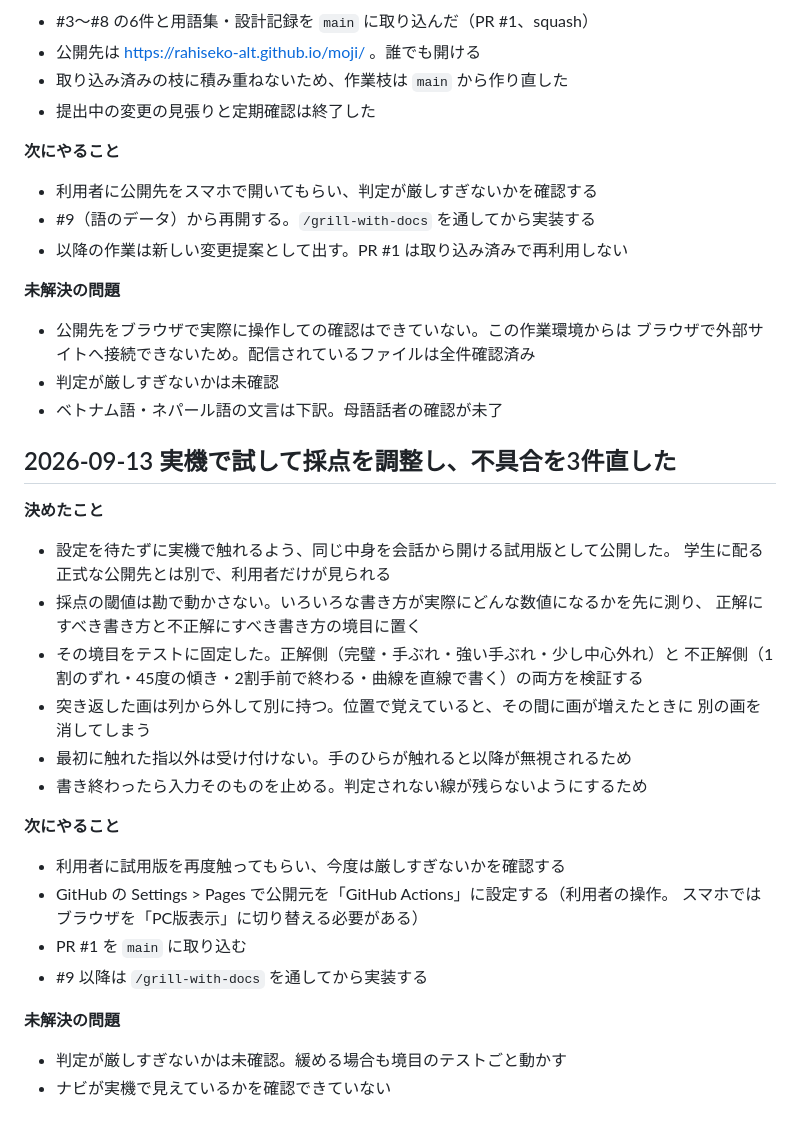
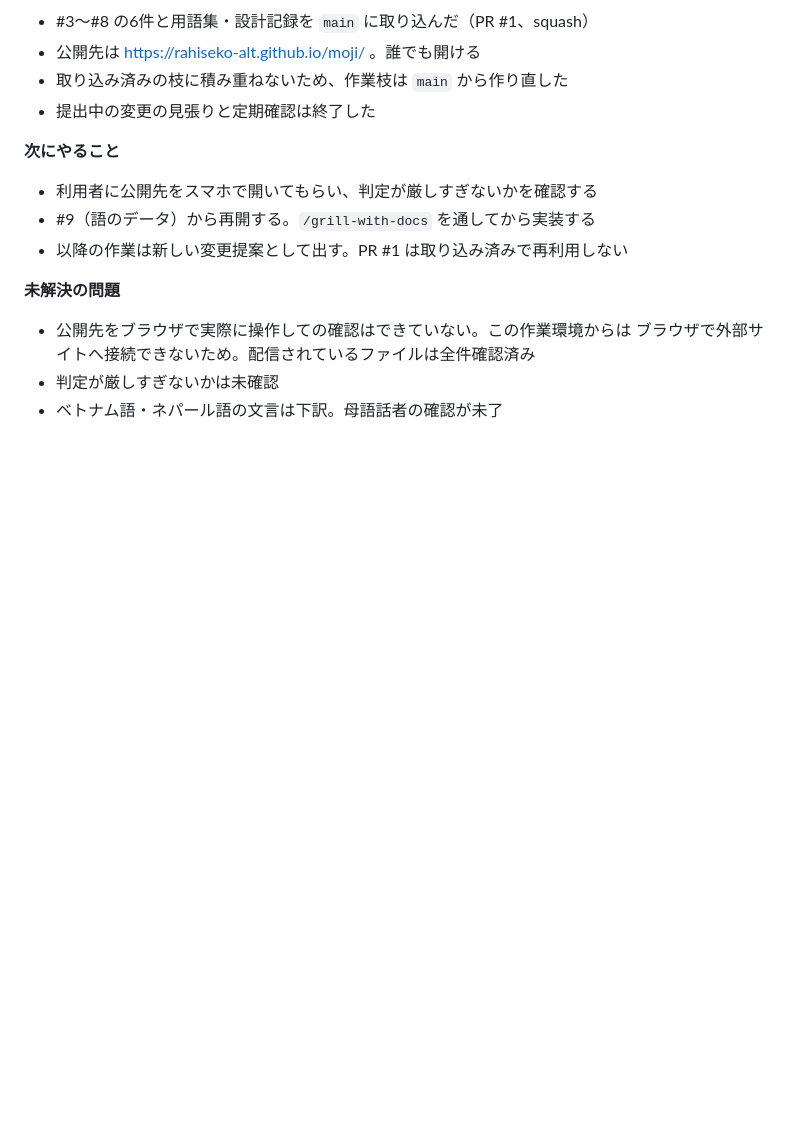
Before and after one commit to rahiseko-alt/moji, a Markdown page: docs/agents/handover.md, the part around one of its changes. Drawn GitHub-style; blank space fills up the shorter version.

```diff
--- a/docs/agents/handover.md
+++ b/docs/agents/handover.md
@@ -100,31 +127,3 @@
   ブラウザで外部サイトへ接続できないため。配信されているファイルは全件確認済み
 - 判定が厳しすぎないかは未確認
 - ベトナム語・ネパール語の文言は下訳。母語話者の確認が未了
-
-## 2026-09-13 実機で試して採点を調整し、不具合を3件直した
-
-**決めたこと**
-
-- 設定を待たずに実機で触れるよう、同じ中身を会話から開ける試用版として公開した。
-  学生に配る正式な公開先とは別で、利用者だけが見られる
-- 採点の閾値は勘で動かさない。いろいろな書き方が実際にどんな数値になるかを先に測り、
-  正解にすべき書き方と不正解にすべき書き方の境目に置く
-- その境目をテストに固定した。正解側（完璧・手ぶれ・強い手ぶれ・少し中心外れ）と
-  不正解側（1割のずれ・45度の傾き・2割手前で終わる・曲線を直線で書く）の両方を検証する
-- 突き返した画は列から外して別に持つ。位置で覚えていると、その間に画が増えたときに
-  別の画を消してしまう
-- 最初に触れた指以外は受け付けない。手のひらが触れると以降が無視されるため
-- 書き終わったら入力そのものを止める。判定されない線が残らないようにするため
-
-**次にやること**
-
-- 利用者に試用版を再度触ってもらい、今度は厳しすぎないかを確認する
-- GitHub の Settings > Pages で公開元を「GitHub Actions」に設定する（利用者の操作。
-  スマホではブラウザを「PC版表示」に切り替える必要がある）
-- PR #1 を `main` に取り込む
-- #9 以降は `/grill-with-docs` を通してから実装する
-
-**未解決の問題**
-
-- 判定が厳しすぎないかは未確認。緩める場合も境目のテストごと動かす
-- ナビが実機で見えているかを確認できていない
```
Also changed, not shown: other parts of docs/agents/handover.md (+27 -0 lines).
